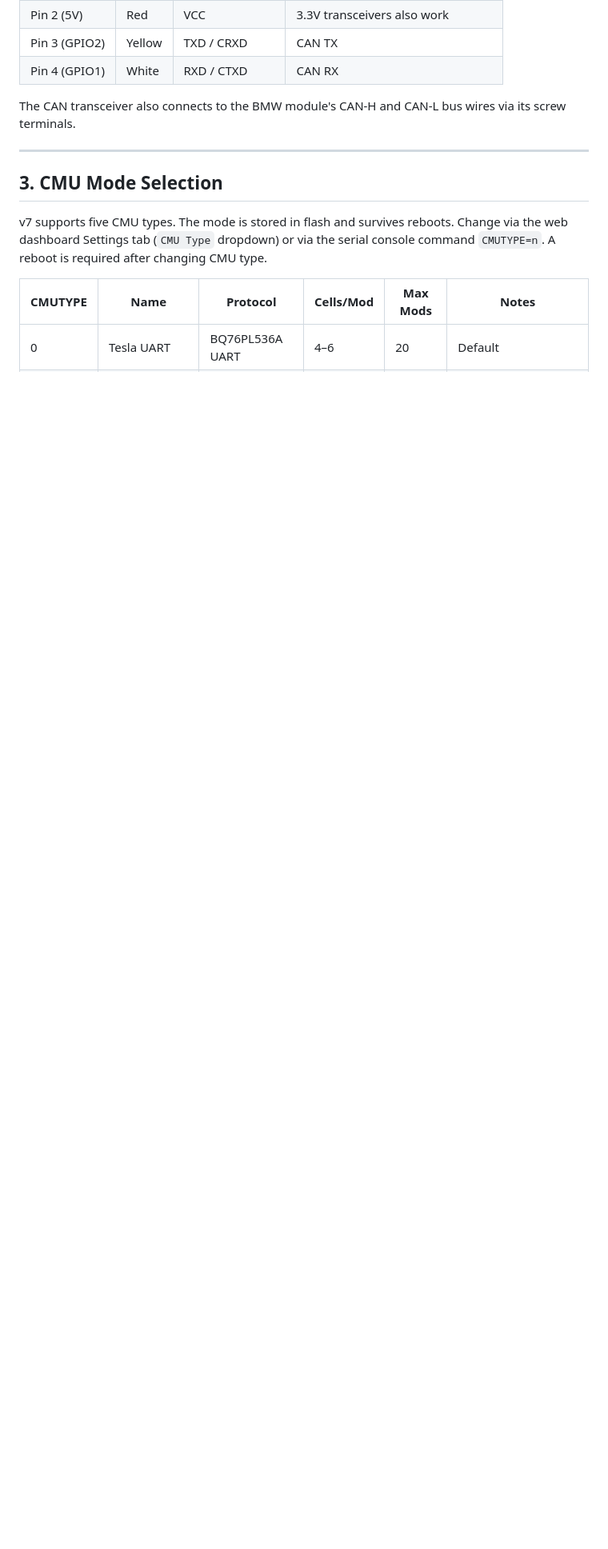
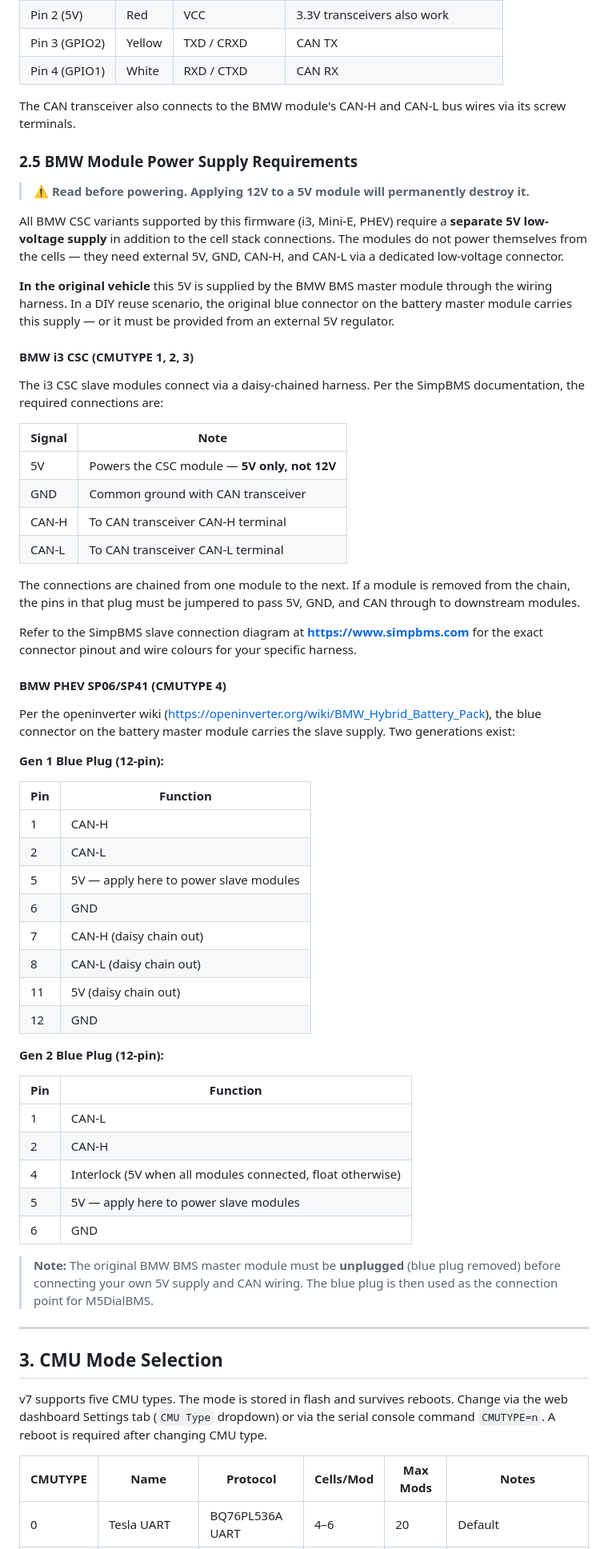
Before and after one commit to robertwa1974/M5Dial-BMS, a Markdown page: M5DialBMS_OperatingManual_v7.md, the part around the change. Shown at 80% size. Rendered like a GitHub page; blank space fills up the shorter version.

```diff
--- a/M5DialBMS_OperatingManual_v7.md
+++ b/M5DialBMS_OperatingManual_v7.md
@@ -89,6 +89,58 @@ Required for CAN output (SimpBMS frames) and all BMW CAN modes.
 | Pin 4 (GPIO1) | White | RXD / CTXD | CAN RX |
 
 The CAN transceiver also connects to the BMW module's CAN-H and CAN-L bus wires via its screw terminals.
+
+### 2.5 BMW Module Power Supply Requirements
+
+> ⚠️ **Read before powering. Applying 12V to a 5V module will permanently destroy it.**
+
+All BMW CSC variants supported by this firmware (i3, Mini-E, PHEV) require a **separate 5V low-voltage supply** in addition to the cell stack connections. The modules do not power themselves from the cells — they need external 5V, GND, CAN-H, and CAN-L via a dedicated low-voltage connector.
+
+**In the original vehicle** this 5V is supplied by the BMW BMS master module through the wiring harness. In a DIY reuse scenario, the original blue connector on the battery master module carries this supply — or it must be provided from an external 5V regulator.
+
+#### BMW i3 CSC (CMUTYPE 1, 2, 3)
+
+The i3 CSC slave modules connect via a daisy-chained harness. Per the SimpBMS documentation, the required connections are:
+
+| Signal | Note |
+|---|---|
+| 5V | Powers the CSC module — **5V only, not 12V** |
+| GND | Common ground with CAN transceiver |
+| CAN-H | To CAN transceiver CAN-H terminal |
+| CAN-L | To CAN transceiver CAN-L terminal |
+
+The connections are chained from one module to the next. If a module is removed from the chain, the pins in that plug must be jumpered to pass 5V, GND, and CAN through to downstream modules.
+
+Refer to the SimpBMS slave connection diagram at **https://www.simpbms.com** for the exact connector pinout and wire colours for your specific harness.
+
+#### BMW PHEV SP06/SP41 (CMUTYPE 4)
+
+Per the openinverter wiki (https://openinverter.org/wiki/BMW_Hybrid_Battery_Pack), the blue connector on the battery master module carries the slave supply. Two generations exist:
+
+**Gen 1 Blue Plug (12-pin):**
+
+| Pin | Function |
+|---|---|
+| 1 | CAN-H |
+| 2 | CAN-L |
+| 5 | 5V — apply here to power slave modules |
+| 6 | GND |
+| 7 | CAN-H (daisy chain out) |
+| 8 | CAN-L (daisy chain out) |
+| 11 | 5V (daisy chain out) |
+| 12 | GND |
+
+**Gen 2 Blue Plug (12-pin):**
+
+| Pin | Function |
+|---|---|
+| 1 | CAN-L |
+| 2 | CAN-H |
+| 4 | Interlock (5V when all modules connected, float otherwise) |
+| 5 | 5V — apply here to power slave modules |
+| 6 | GND |
+
+> **Note:** The original BMW BMS master module must be **unplugged** (blue plug removed) before connecting your own 5V supply and CAN wiring. The blue plug is then used as the connection point for M5DialBMS.
 
 ---
 
```
